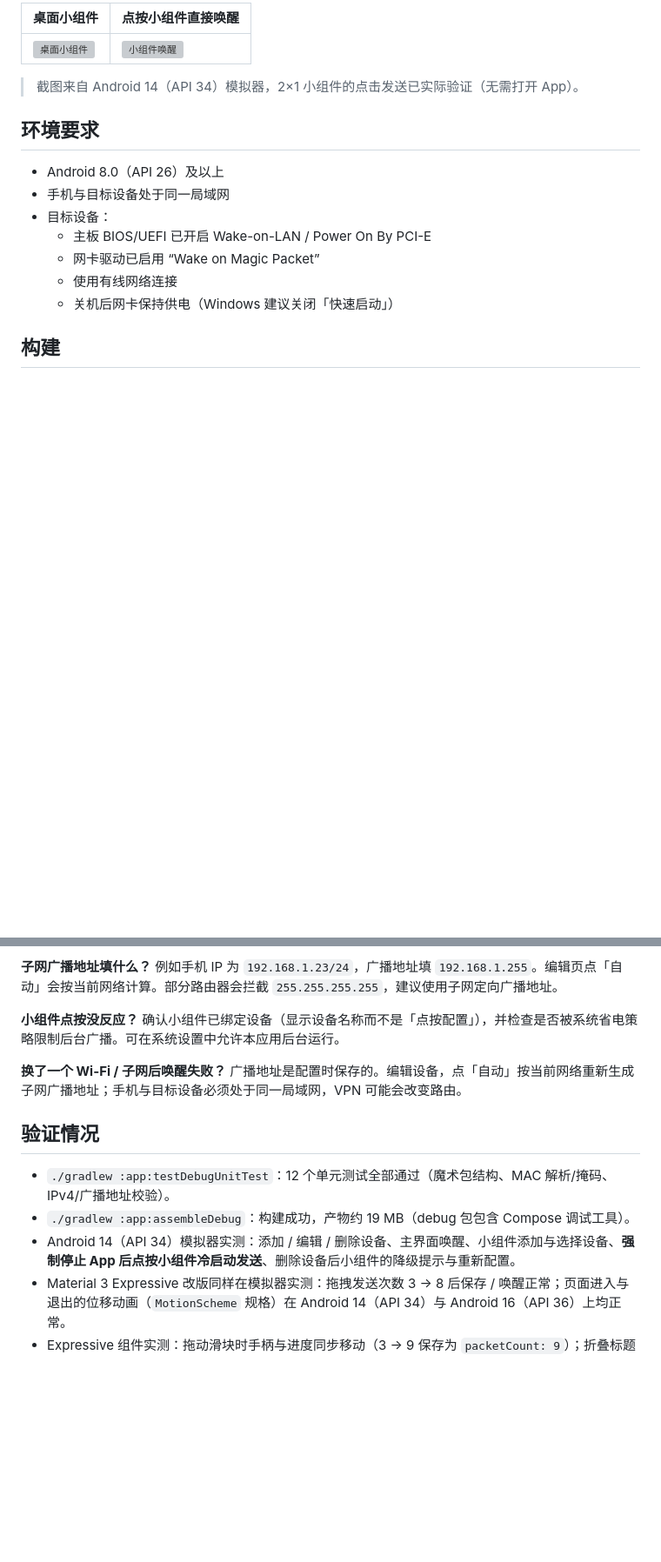
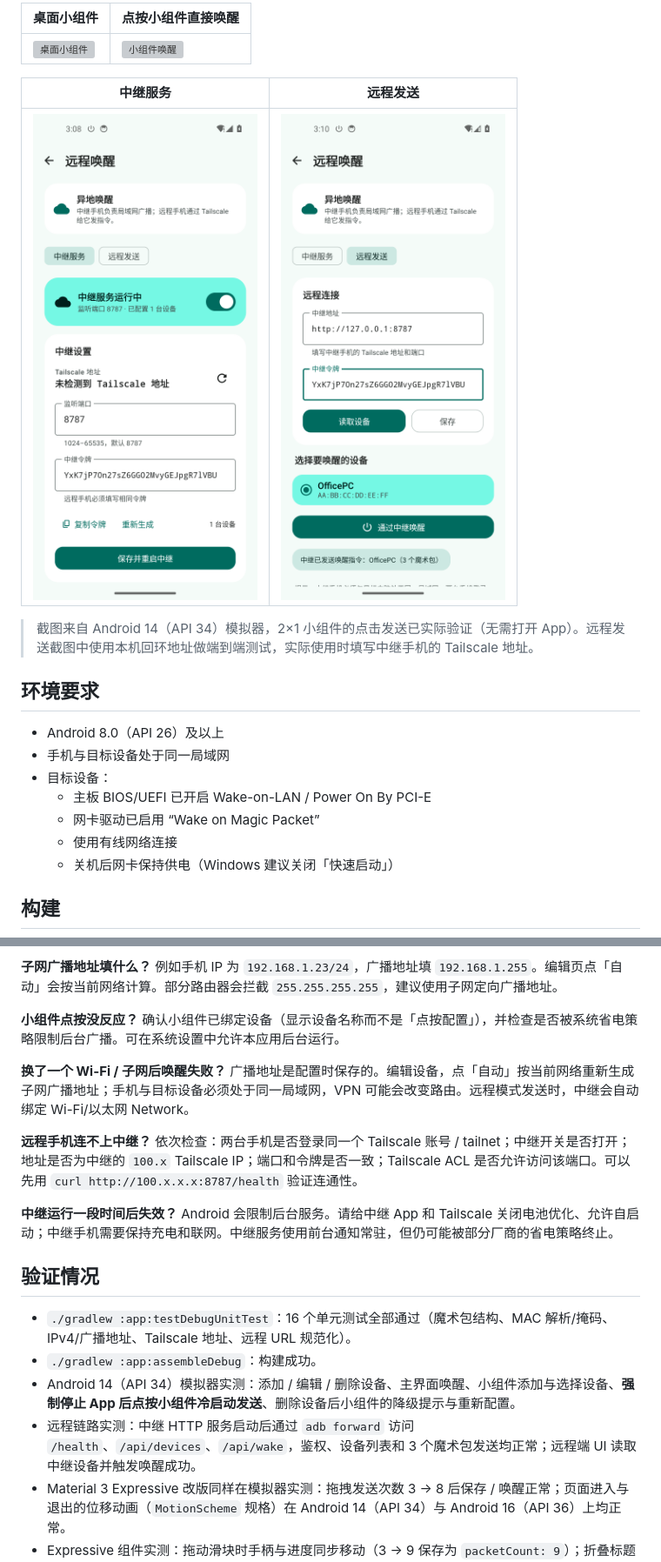
Before and after one commit to qianshipoi/wol-tool, a Markdown page: README.md, 2 parts joined by grey strips. Shown at 87% size. Drawn GitHub-style; pictures changed too: docs/screenshots/24-remote-relay.png (added), docs/screenshots/25-remote-send.png (added); blank space fills up the shorter version; grey boxes are pictures that could not be loaded.

Commit message:
feat: 支持 Tailscale 中继远程唤醒
- 新增中继前台服务、轻量 HTTP API 与令牌鉴权\n- 新增远程端连接、设备读取与唤醒界面\n- 中继发送 WOL 时绑定 Wi-Fi/以太网，避免 Tailscale/Exit Node 抢路由\n- 版本升级到 1.1.0，补充文档、截图和单元测试

```diff
--- a/README.md
+++ b/README.md
@@ -35,7 +36,11 @@
 | --- | --- |
 | ![桌面小组件](docs/screenshots/11-home-widget.png) | ![小组件唤醒](docs/screenshots/12-widget-wake.png) |
 
-> 截图来自 Android 14（API 34）模拟器，2×1 小组件的点击发送已实际验证（无需打开 App）。
+| 中继服务 | 远程发送 |
+| --- | --- |
+| ![中继服务](docs/screenshots/24-remote-relay.png) | ![远程发送](docs/screenshots/25-remote-send.png) |
+
+> 截图来自 Android 14（API 34）模拟器，2×1 小组件的点击发送已实际验证（无需打开 App）。远程发送截图中使用本机回环地址做端到端测试，实际使用时填写中继手机的 Tailscale 地址。
 
 ## 环境要求
 
@@ -185,13 +249,20 @@ app/src/main/java/com/qianshi/woltool/
 确认小组件已绑定设备（显示设备名称而不是「点按配置」），并检查是否被系统省电策略限制后台广播。可在系统设置中允许本应用后台运行。
 
 **换了一个 Wi-Fi / 子网后唤醒失败？**
-广播地址是配置时保存的。编辑设备，点「自动」按当前网络重新生成子网广播地址；手机与目标设备必须处于同一局域网，VPN 可能会改变路由。
+广播地址是配置时保存的。编辑设备，点「自动」按当前网络重新生成子网广播地址；手机与目标设备必须处于同一局域网，VPN 可能会改变路由。远程模式发送时，中继会自动绑定 Wi-Fi/以太网 Network。
+
+**远程手机连不上中继？**
+依次检查：两台手机是否登录同一个 Tailscale 账号 / tailnet；中继开关是否打开；地址是否为中继的 `100.x` Tailscale IP；端口和令牌是否一致；Tailscale ACL 是否允许访问该端口。可以先用 `curl http://100.x.x.x:8787/health` 验证连通性。
+
+**中继运行一段时间后失效？**
+Android 会限制后台服务。请给中继 App 和 Tailscale 关闭电池优化、允许自启动；中继手机需要保持充电和联网。中继服务使用前台通知常驻，但仍可能被部分厂商的省电策略终止。
 
 ## 验证情况
 
-- `./gradlew :app:testDebugUnitTest`：12 个单元测试全部通过（魔术包结构、MAC 解析/掩码、IPv4/广播地址校验）。
-- `./gradlew :app:assembleDebug`：构建成功，产物约 19 MB（debug 包包含 Compose 调试工具）。
+- `./gradlew :app:testDebugUnitTest`：16 个单元测试全部通过（魔术包结构、MAC 解析/掩码、IPv4/广播地址、Tailscale 地址、远程 URL 规范化）。
+- `./gradlew :app:assembleDebug`：构建成功。
 - Android 14（API 34）模拟器实测：添加 / 编辑 / 删除设备、主界面唤醒、小组件添加与选择设备、**强制停止 App 后点按小组件冷启动发送**、删除设备后小组件的降级提示与重新配置。
+- 远程链路实测：中继 HTTP 服务启动后通过 `adb forward` 访问 `/health`、`/api/devices`、`/api/wake`，鉴权、设备列表和 3 个魔术包发送均正常；远程端 UI 读取中继设备并触发唤醒成功。
 - Material 3 Expressive 改版同样在模拟器实测：拖拽发送次数 3 → 8 后保存 / 唤醒正常；页面进入与退出的位移动画（`MotionScheme` 规格）在 Android 14（API 34）与 Android 16（API 36）上均正常。
 - Expressive 组件实测：拖动滑块时手柄与进度同步移动（3 → 9 保存为 `packetCount: 9`）；折叠标题栏在列表滚动时收缩；发送过程中抓到 `LoadingIndicator` 多边形形变与卡片底部波浪进度条；编辑页「发送测试魔术包」的发送中状态同样显示变形加载图标。
 - 工具链已升级到 AGP 9.1.1 + Gradle 9.3.1 + compileSdk 37（Android 17）：`compileSdk 37` 只影响编译，`minSdk 26` / `targetSdk 36` 未变，Android 8.0–16 的机型仍可正常安装运行，Android 16 上已实测安装、启动、编辑、保存与唤醒全流程。
```
Also changed, not shown: other parts of README.md (+64 -4 lines), 17 other files.
